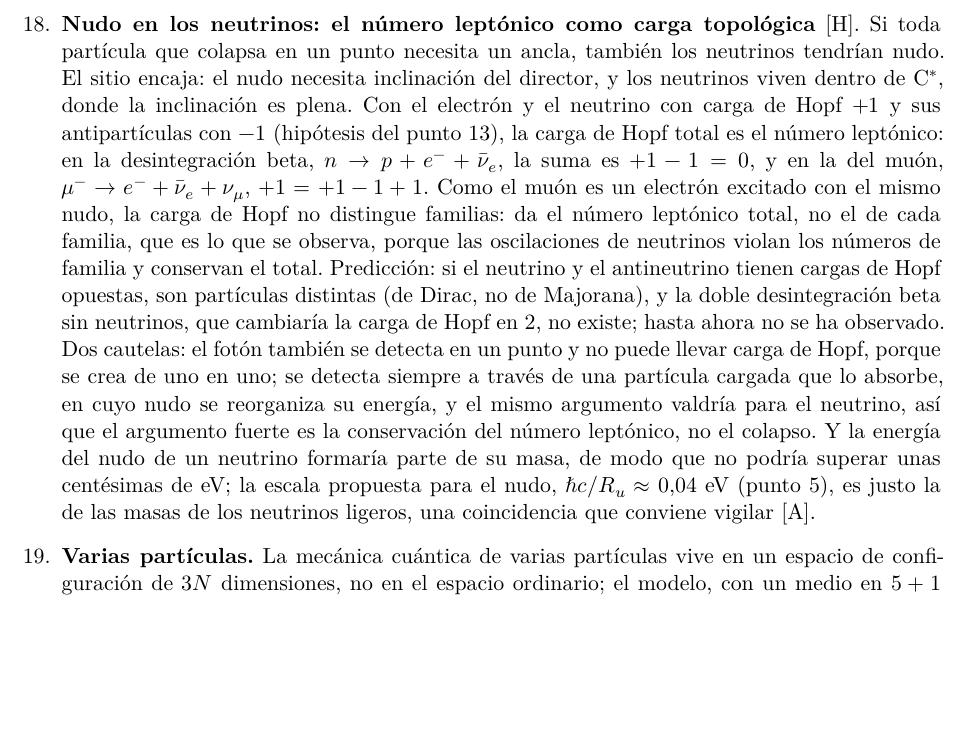
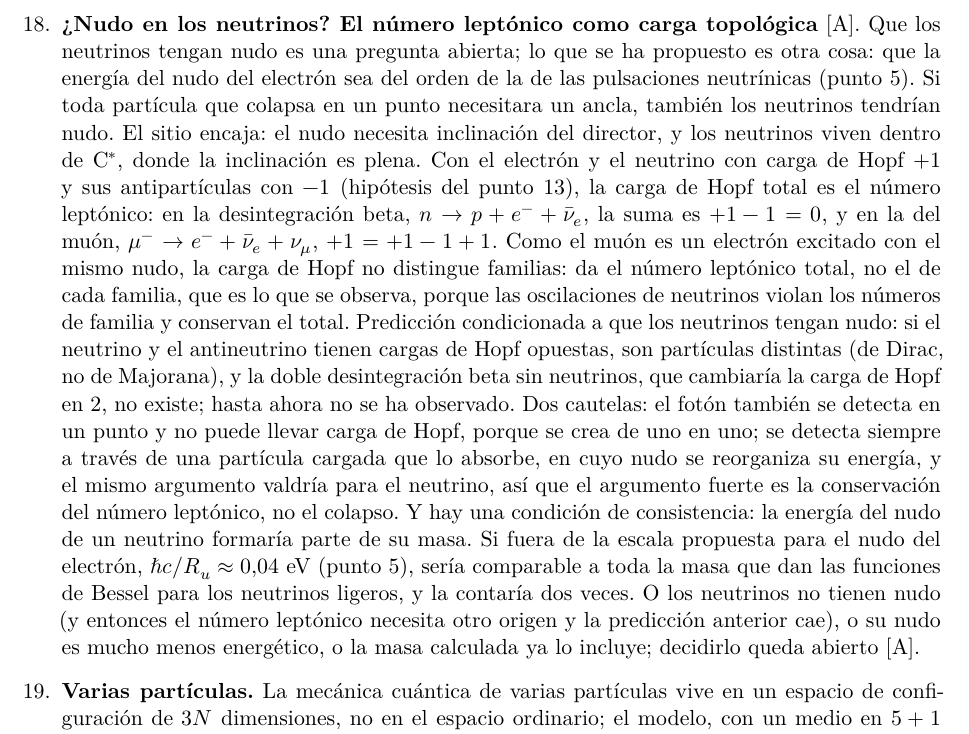
Before and after one commit to ernestoLopezG/leptones-en-el-hyle, a LaTeX paper (preprint/leptones_en_el_hyle.tex): part of page 42 of 54 before the commit and part of page 42 of 55 after it, cut so that both start at the same text, the shorter picture padded with empty space. Compiled offline with XeLaTeX.

Commit message:
Nudo en los neutrinos: pregunta abierta; condición de doble cómputo explícita
Co-Authored-By: Claude Opus 5.5 <noreply@anthropic.com>
Claude-Session: https://claude.ai/code/session_018XsoNVBcgYF62CjMFbACAb

```diff
--- a/preprint/leptones_en_el_hyle.tex
+++ b/preprint/leptones_en_el_hyle.tex
@@ -587,7 +587,7 @@ que se cumple con una precisión de 1 entre 100\,000; (ii)~convertir la regla de
 
 \item \label{ab:entrelazamiento}\textbf{Entrelazamiento \st{H}.} Imagen: mientras no se interrumpan las zonas de mayor índice que comparten, dos partículas entrelazadas son un único objeto que se reajusta como un todo; lo que las une es la topología, una propiedad global, no la longitud de correlación del medio. La no localidad que exige el teorema de Bell (1964) sería de tipo Bohm: la permite el teorema, no sirve para enviar señales y es compatible con la cota de más de $10^4\,c$ para una hipotética velocidad de esa influencia (Salart et al., 2008) y con el entrelazamiento comprobado a unos 1200~km (Yin et al., 2017). Además, las influencias de velocidad finita, por grande que sea, permitirían enviar señales más rápidas que la luz (Bancal et al., 2012): la influencia tiene que ser instantánea en el sistema privilegiado. En el modelo hay un candidato natural: con la masa como frecuencia de corte, la velocidad de grupo es menor que~$c$ y lleva la energía y las señales, mientras que la velocidad de fase, $c^2/v$, es mayor que~$c$ y se hace infinita en reposo (de Broglie, 1925); la fase podría coordinar las correlaciones sin transportar señales \st{H}. El canal por el que actuaría esa fase sería la envolvente de la pulsación en las extendidas, que hace el papel de onda piloto, como en de Broglie y Bohm, pero en un medio real: dos partículas creadas juntas nacen dentro de la misma perturbación del hyle, que se extiende a~$c$, y como se separan a menos de~$c$ nunca salen de la región común; el canal se establece de forma causal en la creación y no se rompe \st{H}. Los fotones entrelazados, que se separan a~$c$, son el caso límite: quedan en la frontera de esa región. Falta el mecanismo \st{A}: cómo comparten una fase dos partículas separadas dentro de ese único modo extendido, reproducir exactamente la correlación cuántica ($-\cos\theta$ para el singlete) y demostrar que no se pueden enviar señales. Exige un sistema de referencia privilegiado, el del hyle, que tiene que ser inobservable: la invariancia de Lorentz sería de los observables, no del mecanismo. Hay una tensión declarada con el punto~\ref{ab:metrica} \st{A}. Falta también el caso de los fotones entrelazados.
 
-\item \label{ab:leptonico}\textbf{Nudo en los neutrinos: el número leptónico como carga topológica} \st{H}. Si toda partícula que colapsa en un punto necesita un ancla, también los neutrinos tendrían nudo. El sitio encaja: el nudo necesita inclinación del director, y los neutrinos viven dentro de \Cst, donde la inclinación es plena. Con el electrón y el neutrino con carga de Hopf $+1$ y sus antipartículas con $-1$ (hipótesis del punto~\ref{ab:especular}), la carga de Hopf total es el número leptónico: en la desintegración beta, $n\to p+e^-+\bar\nu_e$, la suma es $+1-1=0$, y en la del muón, $\mu^-\to e^-+\bar\nu_e+\nu_\mu$, $+1=+1-1+1$. Como el muón es un electrón excitado con el mismo nudo, la carga de Hopf no distingue familias: da el número leptónico total, no el de cada familia, que es lo que se observa, porque las oscilaciones de neutrinos violan los números de familia y conservan el total. Predicción: si el neutrino y el antineutrino tienen cargas de Hopf opuestas, son partículas distintas (de Dirac, no de Majorana), y la doble desintegración beta sin neutrinos, que cambiaría la carga de Hopf en~2, no existe; hasta ahora no se ha observado. Dos cautelas: el fotón también se detecta en un punto y no puede llevar carga de Hopf, porque se crea de uno en uno; se detecta siempre a través de una partícula cargada que lo absorbe, en cuyo nudo se reorganiza su energía, y el mismo argumento valdría para el neutrino, así que el argumento fuerte es la conservación del número leptónico, no el colapso. Y la energía del nudo de un neutrino formaría parte de su masa, de modo que no podría superar unas centésimas de eV; la escala propuesta para el nudo, $\hbar c/R_u\approx0,04$~eV (punto~\ref{ab:escala}), es justo la de las masas de los neutrinos ligeros, una coincidencia que conviene vigilar \st{A}.
+\item \label{ab:leptonico}\textbf{¿Nudo en los neutrinos? El número leptónico como carga topológica} \st{A}. Que los neutrinos tengan nudo es una pregunta abierta; lo que se ha propuesto es otra cosa: que la energía del nudo del electrón sea del orden de la de las pulsaciones neutrínicas (punto~\ref{ab:escala}). Si toda partícula que colapsa en un punto necesitara un ancla, también los neutrinos tendrían nudo. El sitio encaja: el nudo necesita inclinación del director, y los neutrinos viven dentro de \Cst, donde la inclinación es plena. Con el electrón y el neutrino con carga de Hopf $+1$ y sus antipartículas con $-1$ (hipótesis del punto~\ref{ab:especular}), la carga de Hopf total es el número leptónico: en la desintegración beta, $n\to p+e^-+\bar\nu_e$, la suma es $+1-1=0$, y en la del muón, $\mu^-\to e^-+\bar\nu_e+\nu_\mu$, $+1=+1-1+1$. Como el muón es un electrón excitado con el mismo nudo, la carga de Hopf no distingue familias: da el número leptónico total, no el de cada familia, que es lo que se observa, porque las oscilaciones de neutrinos violan los números de familia y conservan el total. Predicción condicionada a que los neutrinos tengan nudo: si el neutrino y el antineutrino tienen cargas de Hopf opuestas, son partículas distintas (de Dirac, no de Majorana), y la doble desintegración beta sin neutrinos, que cambiaría la carga de Hopf en~2, no existe; hasta ahora no se ha observado. Dos cautelas: el fotón también se detecta en un punto y no puede llevar carga de Hopf, porque se crea de uno en uno; se detecta siempre a través de una partícula cargada que lo absorbe, en cuyo nudo se reorganiza su energía, y el mismo argumento valdría para el neutrino, así que el argumento fuerte es la conservación del número leptónico, no el colapso. Y hay una condición de consistencia: la energía del nudo de un neutrino formaría parte de su masa. Si fuera de la escala propuesta para el nudo del electrón, $\hbar c/R_u\approx0,04$~eV (punto~\ref{ab:escala}), sería comparable a toda la masa que dan las funciones de Bessel para los neutrinos ligeros, y la contaría dos veces. O los neutrinos no tienen nudo (y entonces el número leptónico necesita otro origen y la predicción anterior cae), o su nudo es mucho menos energético, o la masa calculada ya lo incluye; decidirlo queda abierto \st{A}.
 \item \label{ab:configuracion}\textbf{Varias partículas.} La mecánica cuántica de varias partículas vive en un espacio de configuración de $3N$ dimensiones, no en el espacio ordinario; el modelo, con un medio en $5+1$ dimensiones, tiene que explicar cómo aparece esa estructura \st{A}. Una conexión posible es la del punto anterior: un par entrelazado como un único objeto topológico. La lectura mecánica de la exclusión de Pauli (sección~\ref{sec:consecuencias}, punto «Dos electrones por orbital») es una hipótesis \st{H}.
 \end{enumerate}
 
```
Also changed, not shown: preprint/leptones_en_el_hyle.pdf.
